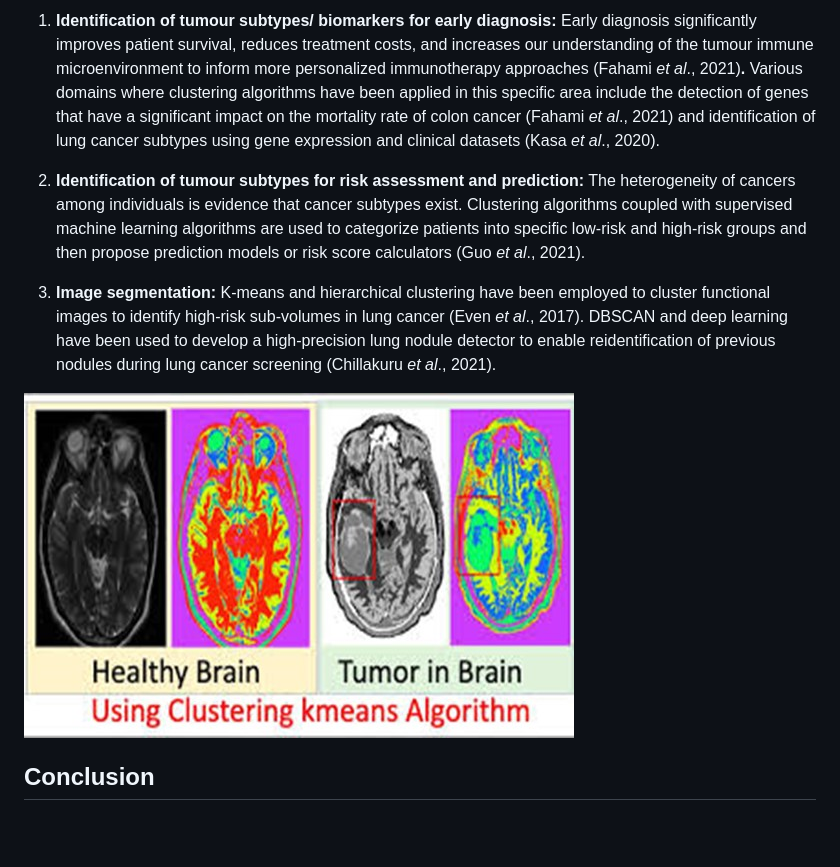
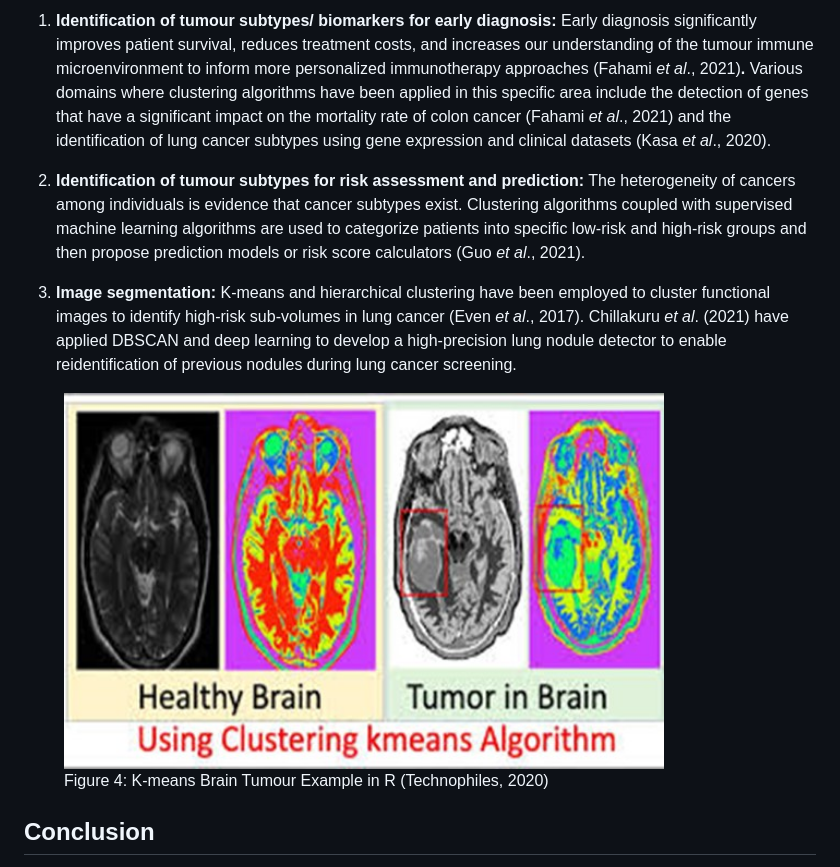
Before and after one commit to Omabekee/hackbio-cancer-internship, a Markdown page: Stage-0-task-1/clustering_essay.md, the part around one of its changes. Rendered like a GitHub page; blank space fills up the shorter version.

```diff
--- a/Stage-0-task-1/clustering_essay.md
+++ b/Stage-0-task-1/clustering_essay.md
@@ -25,11 +34,14 @@ Figure 3 describes a typical workflow of clustering, beginning from data collect
 
-1. **Identification of tumour subtypes/ biomarkers for early diagnosis:** Early diagnosis significantly improves patient survival, reduces treatment costs, and increases our understanding of the tumour immune microenvironment to inform more personalized immunotherapy approaches (Fahami _et al_., 2021)**.** Various domains where clustering algorithms have been applied in this specific area include the detection of genes that have a significant impact on the mortality rate of colon cancer (Fahami _et al_., 2021) and identification of lung cancer subtypes using gene expression and clinical datasets (Kasa _et al_., 2020).
+1. **Identification of tumour subtypes/ biomarkers for early diagnosis:** Early diagnosis significantly improves patient survival, reduces treatment costs, and increases our understanding of the tumour immune microenvironment to inform more personalized immunotherapy approaches (Fahami _et al_., 2021)**.** Various domains where clustering algorithms have been applied in this specific area include the detection of genes that have a significant impact on the mortality rate of colon cancer (Fahami _et al_., 2021) and the identification of lung cancer subtypes using gene expression and clinical datasets (Kasa _et al_., 2020).
 
 2. **Identification of tumour subtypes for risk assessment and prediction:** The heterogeneity of cancers among individuals is evidence that cancer subtypes exist. Clustering algorithms coupled with supervised machine learning algorithms are used to categorize patients into specific low-risk and high-risk groups and then propose prediction models or risk score calculators (Guo _et al_., 2021).
 
-3. **Image segmentation:** K-means and hierarchical clustering have been employed to cluster functional images to identify high-risk sub-volumes in lung cancer (Even _et al_., 2017). DBSCAN and deep learning have been used to develop a high-precision lung nodule detector to enable reidentification of previous nodules during lung cancer screening (Chillakuru _et al_., 2021).
+3. **Image segmentation:** K-means and hierarchical clustering have been employed to cluster functional images to identify high-risk sub-volumes in lung cancer (Even _et al_., 2017). Chillakuru _et al_. (2021) have applied DBSCAN and deep learning to develop a high-precision lung nodule detector to enable reidentification of previous nodules during lung cancer screening.
 
-![Figure 4: K-means Brain Tumour Example in R (Technophiles, 2020)](images/kmeans_brain_tumor.jpg)
+<figure>
+  <img src="images/kmeans_brain_tumor.jpg" alt="Figure 4: K-means Brain Tumour Example in R (Technophiles, 2020)" width="600">
+  <figcaption>Figure 4: K-means Brain Tumour Example in R (Technophiles, 2020)
+</figure>
 
 ## Conclusion
 
```
Also changed, not shown: other parts of Stage-0-task-1/clustering_essay.md (+15 -6 lines).
